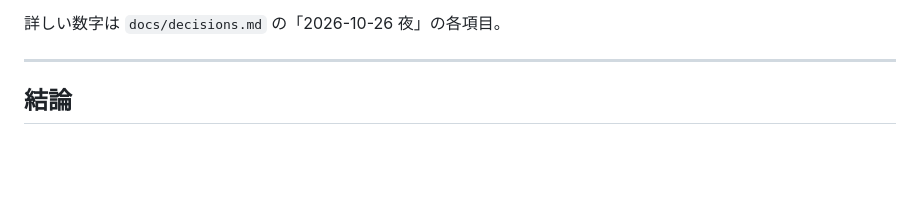
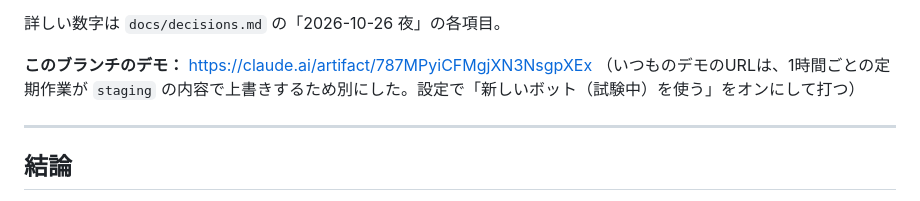
Before and after one commit to sho30647/6max-lab, a Markdown page: docs/rebuild_report.md, the part around the change. Drawn GitHub-style; blank space fills up the shorter version.

Commit message:
docs: 夜間調整のデモのURLを報告書に
Co-Authored-By: Claude Opus 5.5 <noreply@anthropic.com>
Claude-Session: https://claude.ai/code/session_01AAv7dLHyfkfzJdJBUaQDZN

```diff
--- a/docs/rebuild_report.md
+++ b/docs/rebuild_report.md
@@ -26,6 +26,8 @@
 - ボットのレイズはほぼナッツ級だけ（ドローのセミブラフのレイズが無い）。指示書9章の範囲で入れるかは、オーナーの判断。
 
 詳しい数字は `docs/decisions.md` の「2026-10-26 夜」の各項目。
+
+**このブランチのデモ：** https://claude.ai/artifact/787MPyiCFMgjXN3NsgpXEx （いつものデモのURLは、1時間ごとの定期作業が `staging` の内容で上書きするため別にした。設定で「新しいボット（試験中）を使う」をオンにして打つ）
 
 ---
 
```
